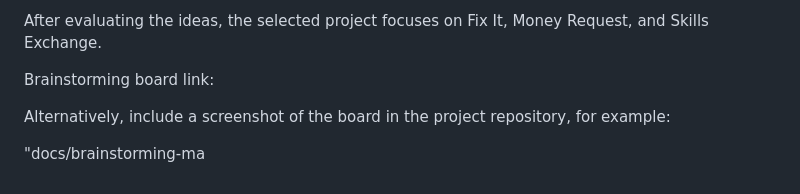
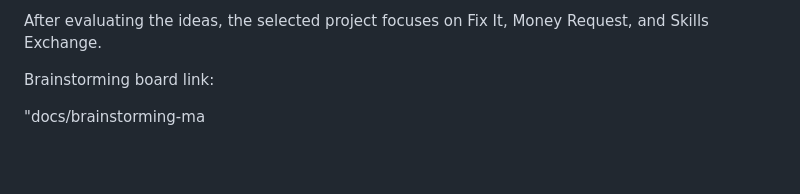
Before and after one commit to bessaidashraf-alt/web_dev_2026_g8_ensia, a Markdown page: IDEA.md, the part around the change. Rendered like a GitHub page; blank space fills up the shorter version.

```diff
--- a/IDEA.md
+++ b/IDEA.md
@@ -101,6 +101,5 @@ After evaluating the ideas, the selected project focuses on Fix It, Money Reques
 
 Brainstorming board link:
 
-Alternatively, include a screenshot of the board in the project repository, for example:
 
 "docs/brainstorming-ma
```
